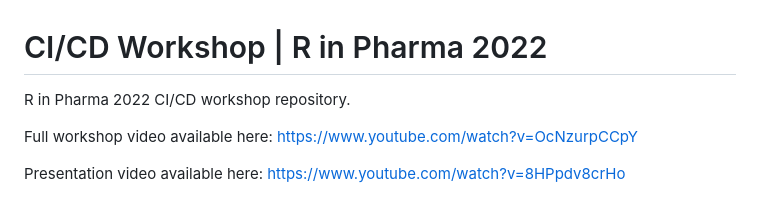
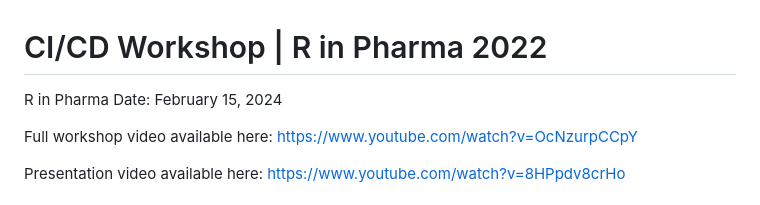
Before and after one commit to rmsharp/cicdworkshop.rinpharma2022, a Markdown page: README.md, the part around the change. GitHub-like rendering.

```diff
--- a/README.md
+++ b/README.md
@@ -1,6 +1,7 @@
 # CI/CD Workshop | R in Pharma 2022
 
-R in Pharma 2022 CI/CD workshop repository.
+R in Pharma
+Date: February 15, 2024
 
 Full workshop video available here: https://www.youtube.com/watch?v=OcNzurpCCpY
 
```
